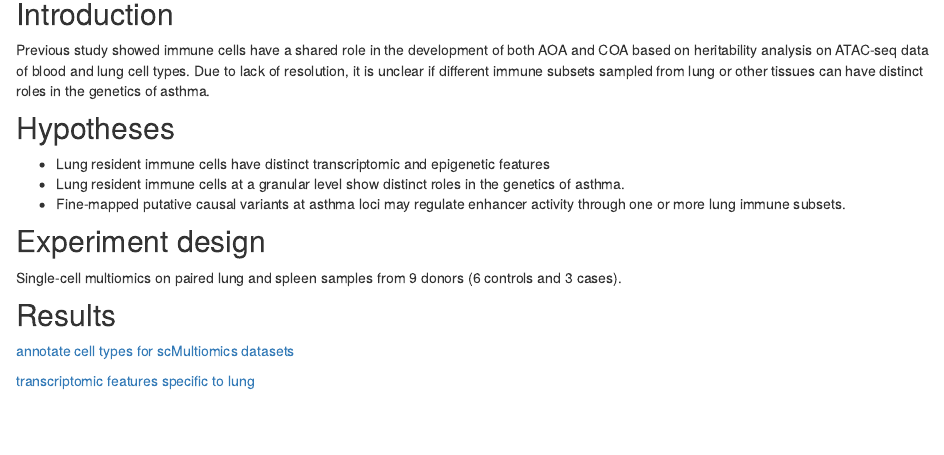
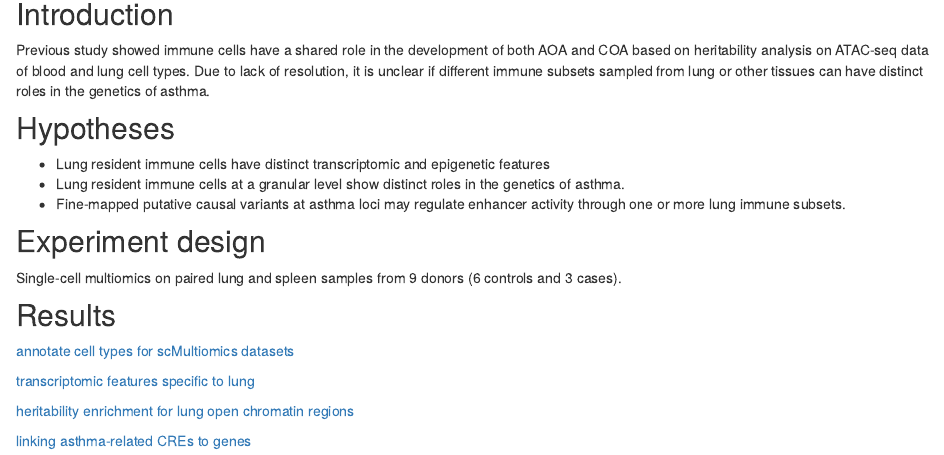
Before and after one commit to xinhe-lab/Lung_scMultiomics_paper, an R Markdown document (analysis/index.Rmd): the page in a window 1100 px wide, from 140 px down. Rendered offline with R 4.5, knitr and Pandoc, with nearby package versions; drawn as R Markdown's standard HTML page in place of the format the file asks for.

Commit message:
updated index page

```diff
--- a/analysis/index.Rmd
+++ b/analysis/index.Rmd
@@ -27,3 +27,7 @@ Single-cell multiomics on paired lung and spleen samples from 9 donors (6 contro
 [annotate cell types for scMultiomics datasets](identify_cell_types.html)
 
 [transcriptomic features specific to lung](identify_lung_specific_transcriptomic_features.html)
+
+[heritability enrichment for lung open chromatin regions](heritability_enrichment_for_lung_open_chromatin.html)
+
+[linking asthma-related CREs to genes](link_peaks_to_genes.html)
```
